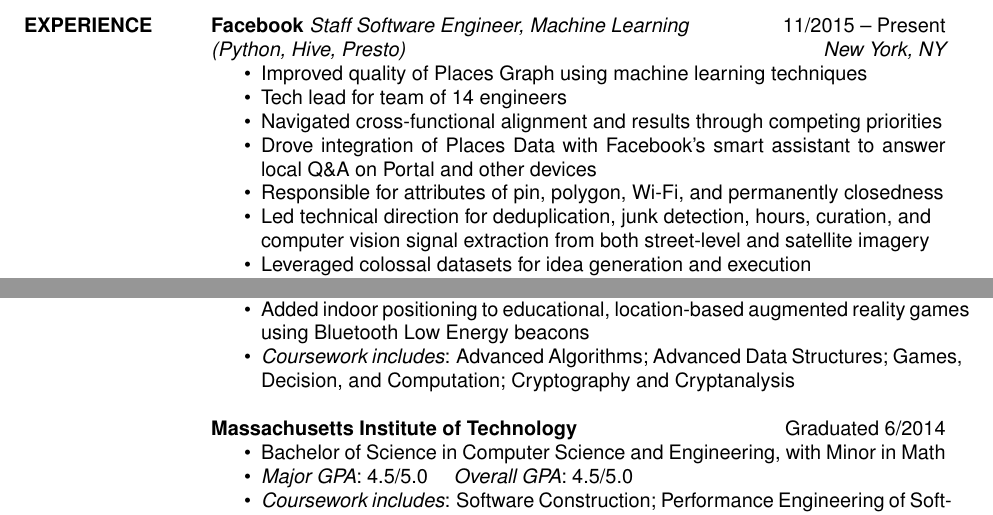
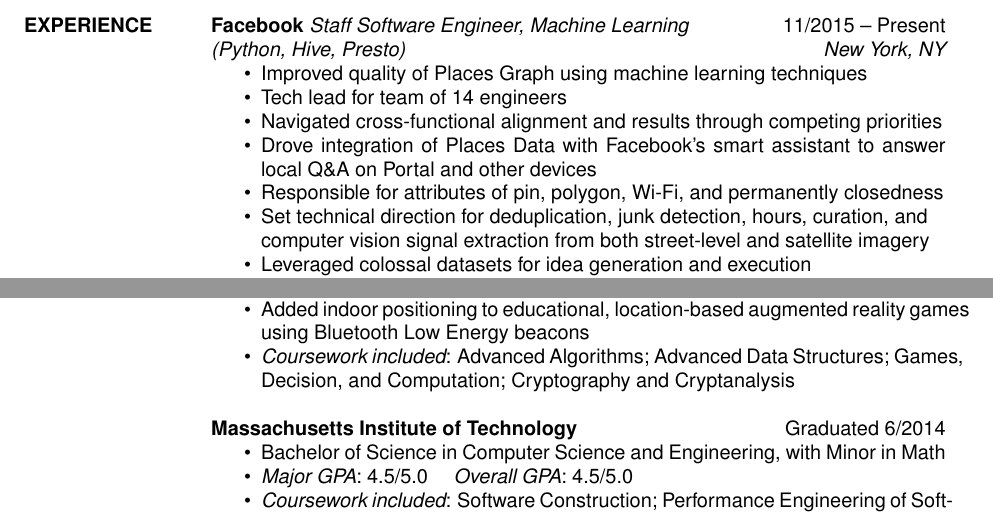
Before and after one commit to Dritte/Resume, a LaTeX CV (EugenioFortanelyResume.tex): two parts of the page, joined at a grey line, cut so that both start at the same text. Compiled offline with pdfLaTeX.

Commit message:
Minor copy edits

```diff
--- a/EugenioFortanelyResume.tex
+++ b/EugenioFortanelyResume.tex
@@ -32,7 +32,7 @@
                             answer local Q\&A on Portal and other devices
                          \item Responsible for attributes of pin, polygon,
                            Wi-Fi, and permanently closedness
-                         \item Led technical direction for deduplication, junk
+                         \item Set technical direction for deduplication, junk
                            detection, hours, curation, and \\ computer vision signal
                            extraction from both street-level and satellite imagery
                          \item Leveraged colossal datasets for idea generation
@@ -76,7 +76,7 @@
                         \item Added indoor positioning to
                           educational, location-based augmented reality games
                           using Bluetooth Low Energy beacons
-                        \item {\sl Coursework includes}:
+                        \item {\sl Coursework included}:
                           Advanced Algorithms;
                           Advanced Data Structures;
                           Games, Decision, and Computation;
@@ -89,7 +89,7 @@
                         \item Bachelor of Science in Computer Science
                         and Engineering, with Minor in Math
                         \item {\sl Major GPA}: 4.5/5.0  \quad {\sl Overall GPA}: 4.5/5.0
-                        \item {\sl Coursework includes}:
+                        \item {\sl Coursework included}:
                           Software Construction;
                           Performance Engineering of Software Systems;
                           Computer System Engineering;
```
Also changed, not shown: EugenioFortanelyResume.pdf.
